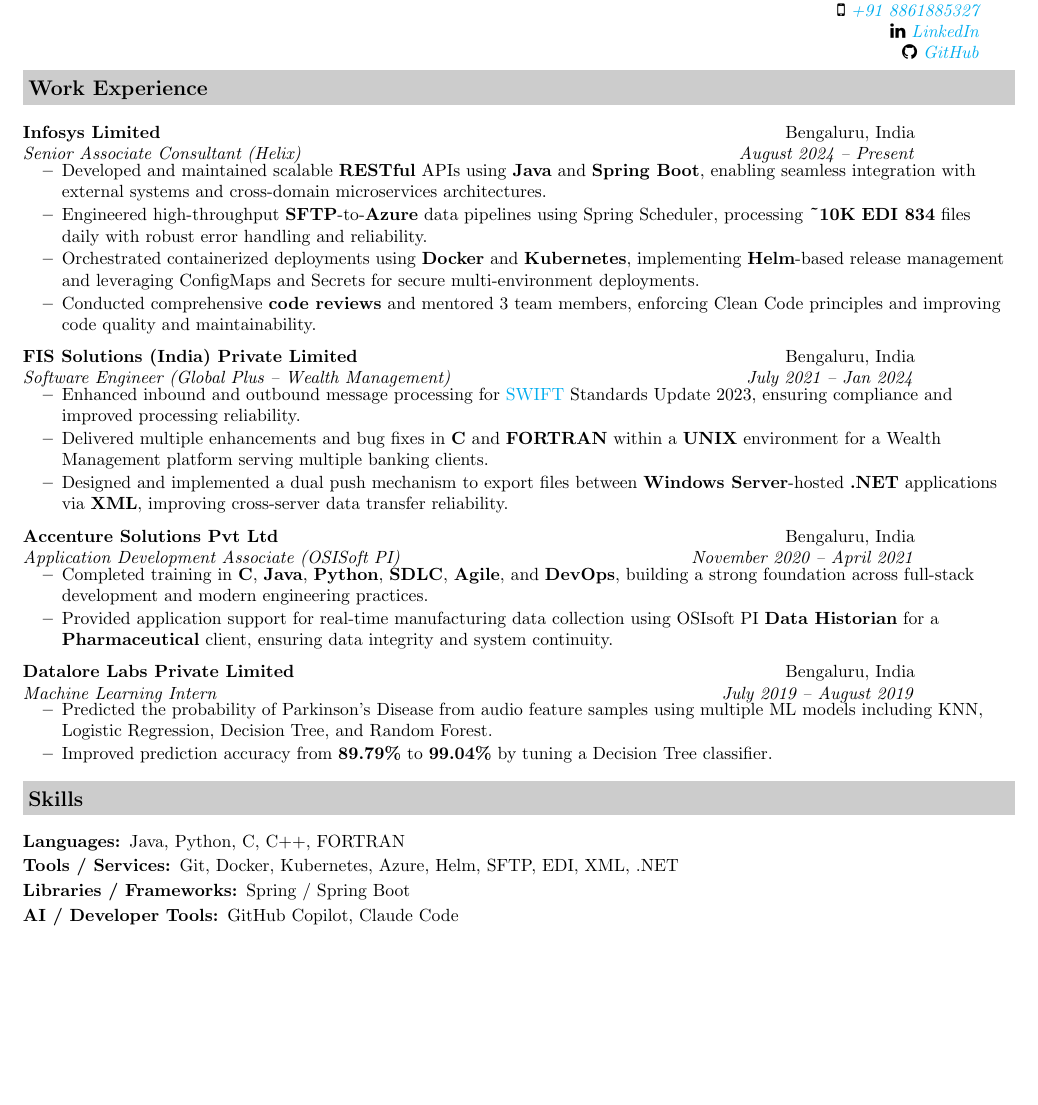
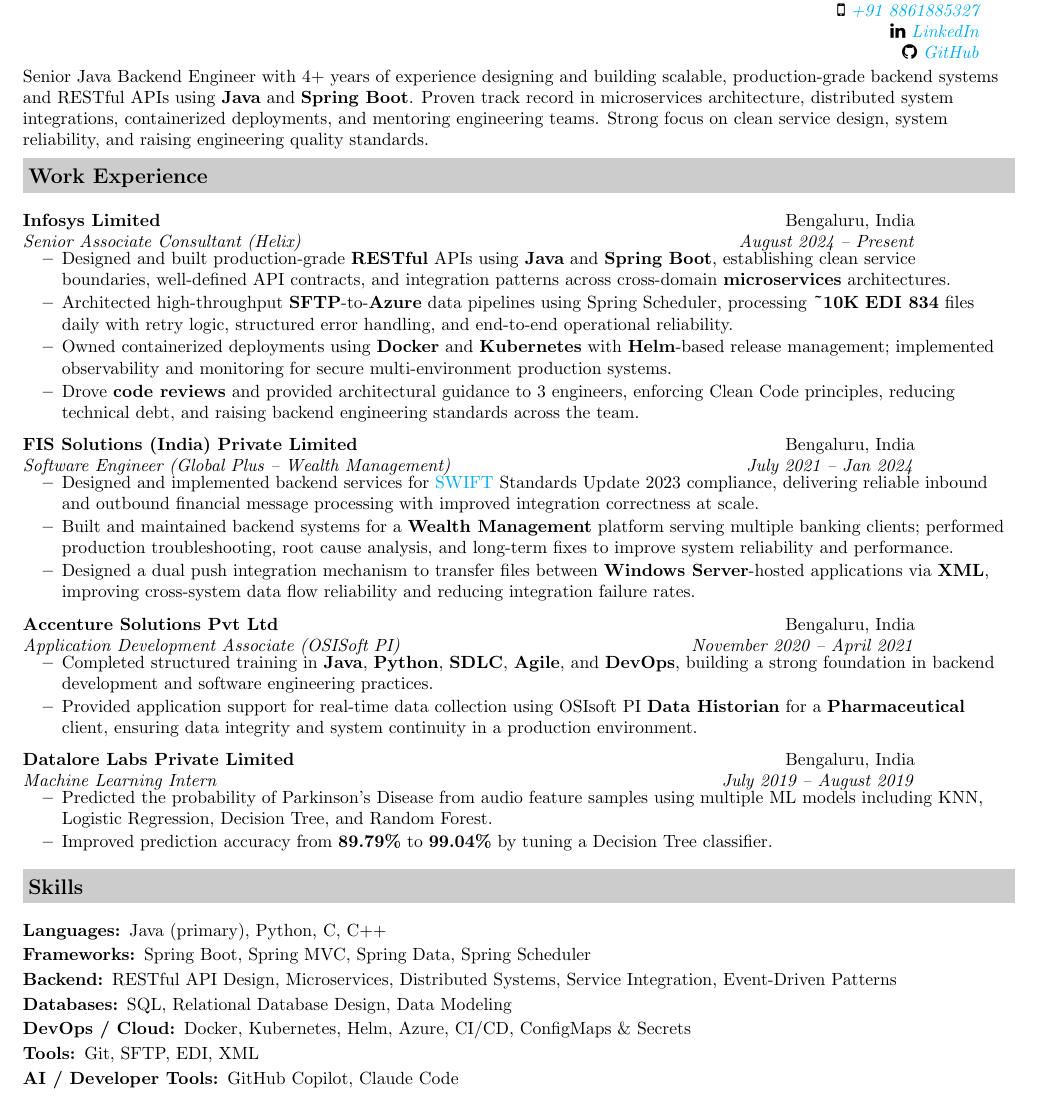
Before and after one commit to Anchit1234-debug/anchit-cv, a LaTeX CV (anchit-resume.tex): part of the page, cut so that both start at the same text, the shorter picture padded with empty space. Compiled offline with pdfLaTeX.

Commit message:
apply/curately

```diff
--- a/anchit-resume.tex
+++ b/anchit-resume.tex
@@ -49,6 +49,12 @@
 
 \vspace{2pt}
 
+%%%%%%%%%%%%%%%%%%%%%%%%%%%%%%%%%%%%%%%%%%%%%%%%%%%%%%%%%%%%%%%%%%%%%%%
+%            SUMMARY
+%%%%%%%%%%%%%%%%%%%%%%%%%%%%%%%%%%%%%%%%%%%%%%%%%%%%%%%%%%%%%%%%%%%%%%%
+\noindent Senior Java Backend Engineer with 4+ years of experience designing and building scalable, production-grade backend systems and RESTful APIs using \textbf{Java} and \textbf{Spring Boot}. Proven track record in microservices architecture, distributed system integrations, containerized deployments, and mentoring engineering teams. Strong focus on clean service design, system reliability, and raising engineering quality standards.
+
+\vspace{4pt}
 
 %%%%%%%%%%%%%%%%%%%%%%%%%%%%%%%%%%%%%%%%%%%%%%%%%%%%%%%%%%%%%%%%%%%%%%%
 %            WORK EXPERIENCE
@@ -59,27 +65,27 @@
 \item[]
     \ressubheading{Infosys Limited}{Bengaluru, India}{Senior Associate Consultant (Helix)}{August 2024 -- Present}
     \begin{itemize}[itemsep=2pt, parsep=0pt]
-        \resitem{Developed and maintained scalable \textbf{RESTful} APIs using \textbf{Java} and \textbf{Spring Boot}, enabling seamless integration with external systems and cross-domain microservices architectures.}
-        \resitem{Engineered high-throughput \textbf{SFTP}-to-\textbf{Azure} data pipelines using Spring Scheduler, processing \textbf{\textasciitilde10K} \textbf{EDI 834} files daily with robust error handling and reliability.}
-        \resitem{Orchestrated containerized deployments using \textbf{Docker} and \textbf{Kubernetes}, implementing \textbf{Helm}-based release management and leveraging ConfigMaps and Secrets for secure multi-environment deployments.}
-        \resitem{Conducted comprehensive \textbf{code reviews} and mentored 3 team members, enforcing Clean Code principles and improving code quality and maintainability.}
+        \resitem{Designed and built production-grade \textbf{RESTful} APIs using \textbf{Java} and \textbf{Spring Boot}, establishing clean service boundaries, well-defined API contracts, and integration patterns across cross-domain \textbf{microservices} architectures.}
+        \resitem{Architected high-throughput \textbf{SFTP}-to-\textbf{Azure} data pipelines using Spring Scheduler, processing \textbf{\textasciitilde10K} \textbf{EDI 834} files daily with retry logic, structured error handling, and end-to-end operational reliability.}
+        \resitem{Owned containerized deployments using \textbf{Docker} and \textbf{Kubernetes} with \textbf{Helm}-based release management; implemented observability and monitoring for secure multi-environment production systems.}
+        \resitem{Drove \textbf{code reviews} and provided architectural guidance to 3 engineers, enforcing Clean Code principles, reducing technical debt, and raising backend engineering standards across the team.}
     \end{itemize}
     \vspace{2pt}
 
 \item[]
     \ressubheading{FIS Solutions (India) Private Limited}{Bengaluru, India}{Software Engineer (Global Plus -- Wealth Management)}{July 2021 -- Jan 2024}
     \begin{itemize}[itemsep=2pt, parsep=0pt]
-        \resitem{Enhanced inbound and outbound message processing for \href{https://www.swift.com/}{SWIFT} Standards Update 2023, ensuring compliance and improved processing reliability.}
-        \resitem{Delivered multiple enhancements and bug fixes in \textbf{C} and \textbf{FORTRAN} within a \textbf{UNIX} environment for a Wealth Management platform serving multiple banking clients.}
-        \resitem{Designed and implemented a dual push mechanism to export files between \textbf{Windows Server}-hosted \textbf{.NET} applications via \textbf{XML}, improving cross-server data transfer reliability.}
+        \resitem{Designed and implemented backend services for \href{https://www.swift.com/}{SWIFT} Standards Update 2023 compliance, delivering reliable inbound and outbound financial message processing with improved integration correctness at scale.}
+        \resitem{Built and maintained backend systems for a \textbf{Wealth Management} platform serving multiple banking clients; performed production troubleshooting, root cause analysis, and long-term fixes to improve system reliability and performance.}
+        \resitem{Designed a dual push integration mechanism to transfer files between \textbf{Windows Server}-hosted applications via \textbf{XML}, improving cross-system data flow reliability and reducing integration failure rates.}
     \end{itemize}
     \vspace{2pt}
 
 \item[]
     \ressubheading{Accenture Solutions Pvt Ltd}{Bengaluru, India}{Application Development Associate (OSISoft PI)}{November 2020 -- April 2021}
     \begin{itemize}[itemsep=2pt, parsep=0pt]
-        \resitem{Completed training in \textbf{C}, \textbf{Java}, \textbf{Python}, \textbf{SDLC}, \textbf{Agile}, and \textbf{DevOps}, building a strong foundation across full-stack development and modern engineering practices.}
-        \resitem{Provided application support for real-time manufacturing data collection using OSIsoft PI \textbf{Data Historian} for a \textbf{Pharmaceutical} client, ensuring data integrity and system continuity.}
+        \resitem{Completed structured training in \textbf{Java}, \textbf{Python}, \textbf{SDLC}, \textbf{Agile}, and \textbf{DevOps}, building a strong foundation in backend development and software engineering practices.}
+        \resitem{Provided application support for real-time data collection using OSIsoft PI \textbf{Data Historian} for a \textbf{Pharmaceutical} client, ensuring data integrity and system continuity in a production environment.}
     \end{itemize}
     \vspace{2pt}
 
@@ -101,11 +107,17 @@
 
 \begin{description}[itemsep=2pt, parsep=0pt]
 \item[Languages:]
-Java, Python, C, C++, FORTRAN
-\item[Tools / Services:]
-Git, Docker, Kubernetes, Azure, Helm, SFTP, EDI, XML, .NET
-\item[Libraries / Frameworks:]
-Spring / Spring Boot
+Java (primary), Python, C, C++
+\item[Frameworks:]
+Spring Boot, Spring MVC, Spring Data, Spring Scheduler
+\item[Backend:]
+RESTful API Design, Microservices, Distributed Systems, Service Integration, Event-Driven Patterns
+\item[Databases:]
+SQL, Relational Database Design, Data Modeling
+\item[DevOps / Cloud:]
+Docker, Kubernetes, Helm, Azure, CI/CD, ConfigMaps \& Secrets
+\item[Tools:]
+Git, SFTP, EDI, XML
 \item[AI / Developer Tools:]
 GitHub Copilot, Claude Code
 \end{description}
```
Also changed, not shown: anchit-resume.pdf.
